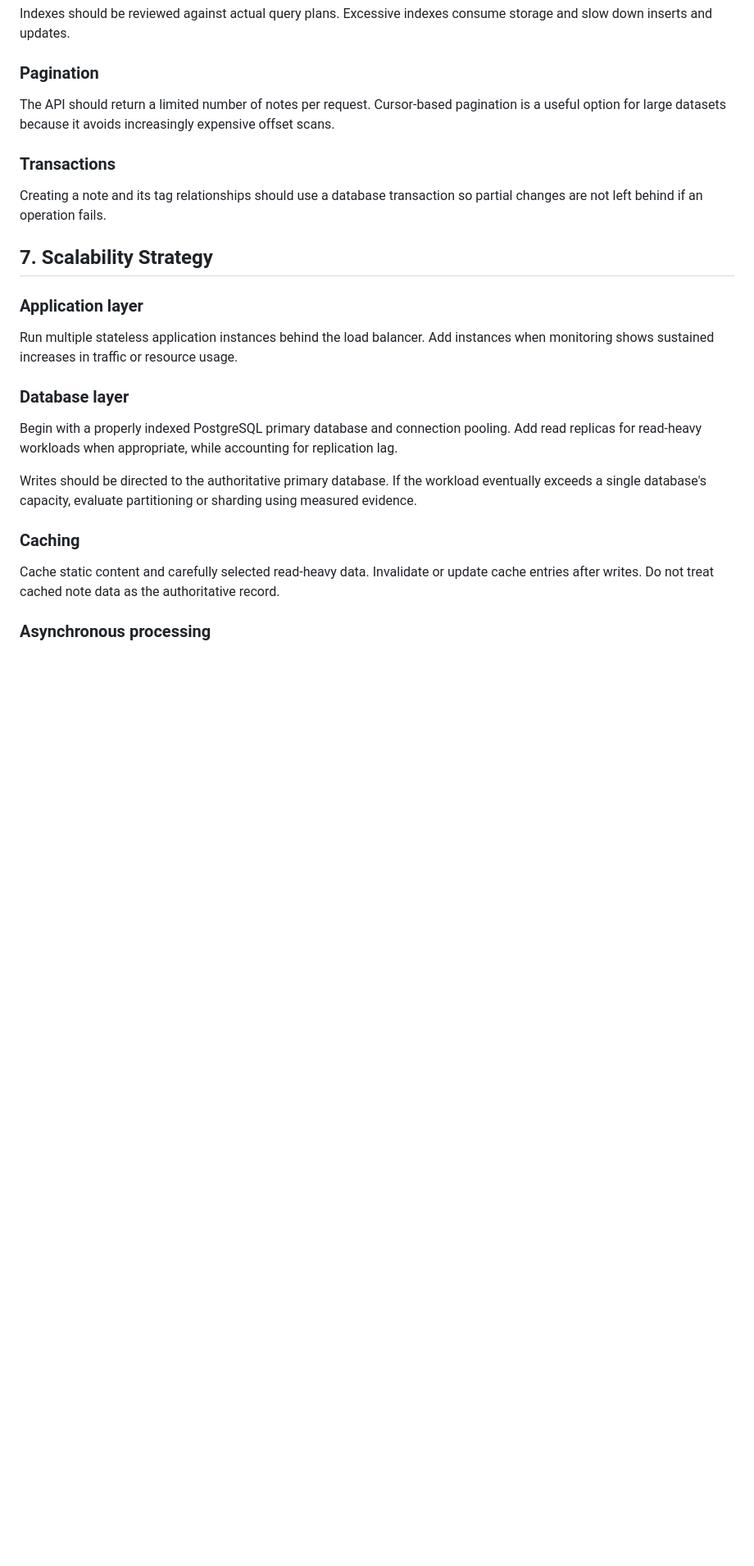
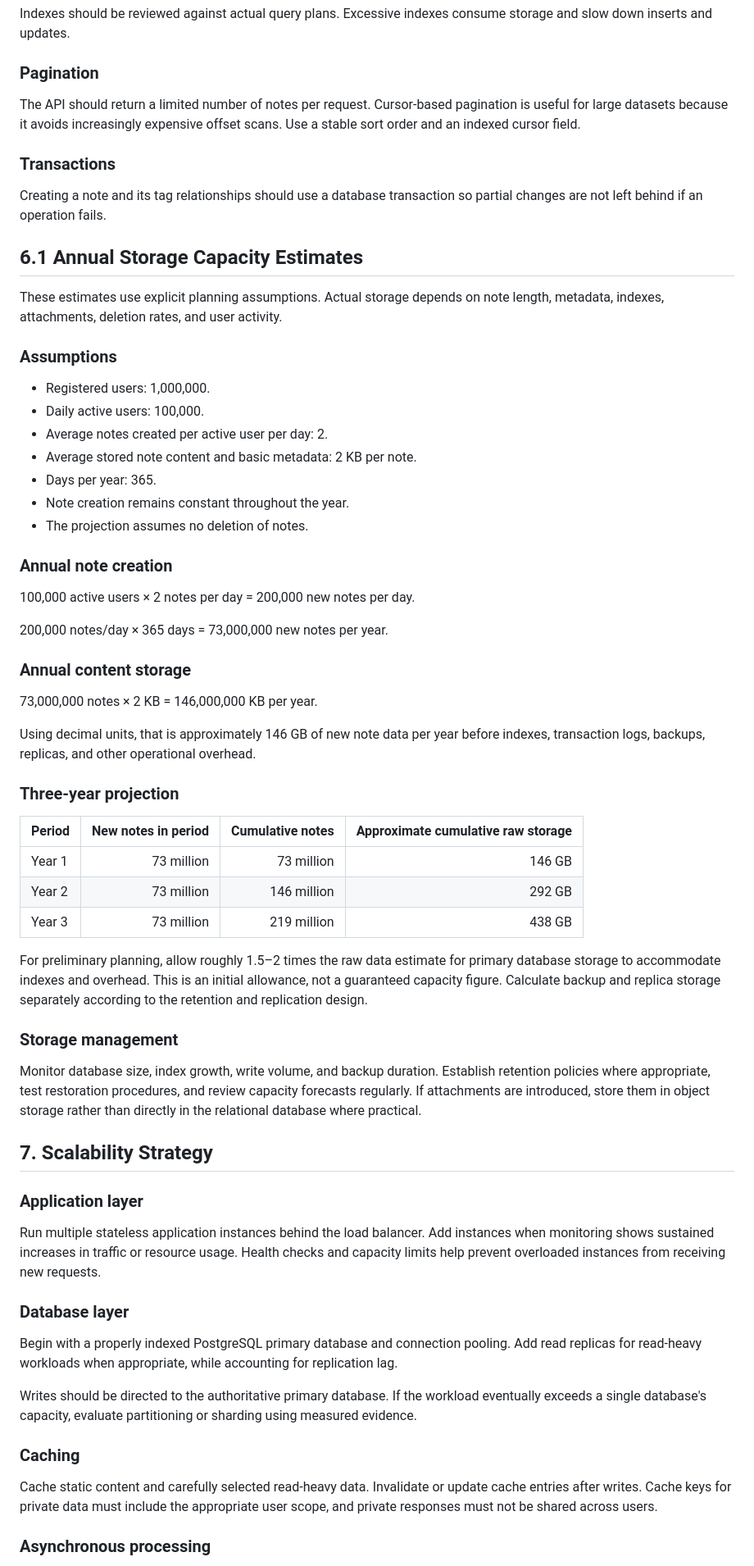
Before and after one commit to sylvianyambu963-afk/quicknotes-system-design, a Markdown page: docs/architecture.md, the part around one of its changes. Shown at 82% size. Drawn GitHub-style; blank space fills up the shorter version.

Commit message:
Complete architecture design and storage estimates

```diff
--- a/docs/architecture.md
+++ b/docs/architecture.md
@@ -162,17 +189,57 @@ Indexes should be reviewed against actual query plans. Excessive indexes consume
 
 ### Pagination
 
-The API should return a limited number of notes per request. Cursor-based pagination is a useful option for large datasets because it avoids increasingly expensive offset scans.
+The API should return a limited number of notes per request. Cursor-based pagination is useful for large datasets because it avoids increasingly expensive offset scans. Use a stable sort order and an indexed cursor field.
 
 ### Transactions
 
 Creating a note and its tag relationships should use a database transaction so partial changes are not left behind if an operation fails.
 
+## 6.1 Annual Storage Capacity Estimates
+
+These estimates use explicit planning assumptions. Actual storage depends on note length, metadata, indexes, attachments, deletion rates, and user activity.
+
+### Assumptions
+
+- Registered users: 1,000,000.
+- Daily active users: 100,000.
+- Average notes created per active user per day: 2.
+- Average stored note content and basic metadata: 2 KB per note.
+- Days per year: 365.
+- Note creation remains constant throughout the year.
+- The projection assumes no deletion of notes.
+
+### Annual note creation
+
+100,000 active users × 2 notes per day = 200,000 new notes per day.
+
+200,000 notes/day × 365 days = 73,000,000 new notes per year.
+
+### Annual content storage
+
+73,000,000 notes × 2 KB = 146,000,000 KB per year.
+
+Using decimal units, that is approximately 146 GB of new note data per year before indexes, transaction logs, backups, replicas, and other operational overhead.
+
+### Three-year projection
+
+| Period | New notes in period | Cumulative notes | Approximate cumulative raw storage |
+|---|---:|---:|---:|
+| Year 1 | 73 million | 73 million | 146 GB |
+| Year 2 | 73 million | 146 million | 292 GB |
+| Year 3 | 73 million | 219 million | 438 GB |
+
+For preliminary planning, allow roughly 1.5–2 times the raw data estimate for primary database storage to accommodate indexes and overhead. This is an initial allowance, not a guaranteed capacity figure. Calculate backup and replica storage separately according to the retention and replication design.
+
+### Storage management
+
+Monitor database size, index growth, write volume, and backup duration. Establish retention policies where appropriate, test restoration procedures, and review capacity forecasts regularly. If attachments are introduced, store them in object storage rather than directly in the relational database where practical.
+
 ## 7. Scalability Strategy
 
 ### Application layer
 
-Run multiple stateless application instances behind the load balancer. Add instances when monitoring shows sustained increases in traffic or resource usage.
+Run multiple stateless application instances behind the load balancer. Add instances when monitoring shows sustained increases in traffic or resource usage. Health checks and capacity limits help prevent overloaded instances from receiving new requests.
 
 ### Database layer
 
@@ -182,7 +249,7 @@ Writes should be directed to the authoritative primary database. If the workload
 
 ### Caching
 
-Cache static content and carefully selected read-heavy data. Invalidate or update cache entries after writes. Do not treat cached note data as the authoritative record.
+Cache static content and carefully selected read-heavy data. Invalidate or update cache entries after writes. Cache keys for private data must include the appropriate user scope, and private responses must not be shared across users.
 
 ### Asynchronous processing
 
```
Also changed, not shown: other parts of docs/architecture.md (+93 -44 lines).
